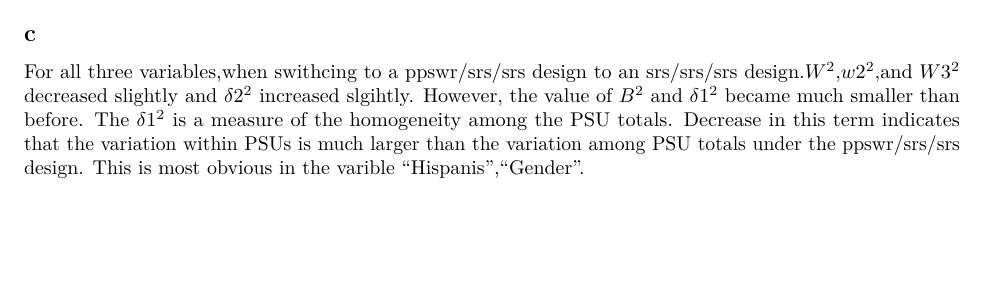
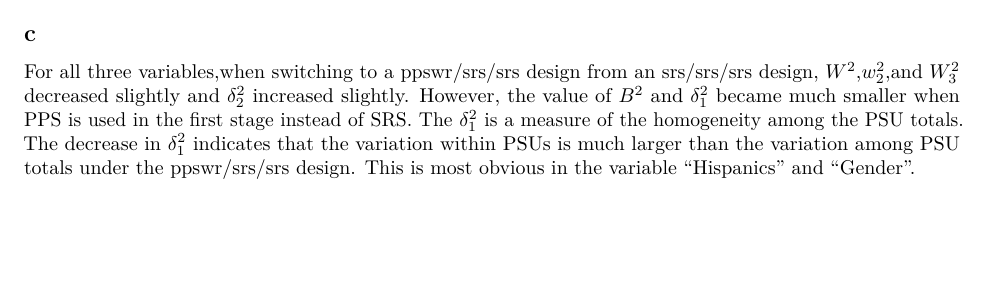
Before and after one commit to SandyZ98/Practical-Tools, an R Markdown document (HW6.Rmd): part of page 3 of 3, cut so that both start at the same text. Rendered offline with R 4.5, knitr and Pandoc, then LaTeX, with nearby package versions; some code elsewhere in the file could not run offline.

Commit message:
edited 9.7c

```diff
--- a/HW6.Rmd
+++ b/HW6.Rmd
@@ -94,5 +94,4 @@ res2
 
 
 ## c
-For all three variables,when swithcing to a ppswr/srs/srs design to an srs/srs/srs design.$W^2$,$w2^2$,and $W3^2$ decreased slightly and $\delta2^2$ increased slgihtly. However, the value of $B^2$ and $\delta1^2$ became much smaller than before. The $\delta1^2$ is a measure of the homogeneity among the PSU totals. Decrease in this term indicates that the variation
-within PSUs is much larger than the variation among PSU totals under the ppswr/srs/srs design. This is most obvious in the varible "Hispanis","Gender".
+For all three variables,when switching to a ppswr/srs/srs design from an srs/srs/srs design, $W^2$,$w_2^2$,and $W_3^2$ decreased slightly and $\delta_2^2$ increased slightly. However, the value of $B^2$ and $\delta_1^2$ became much smaller when PPS is used in the first stage instead of SRS. The $\delta_1^2$ is a measure of the homogeneity among the PSU totals. The decrease in $\delta_1^2$ indicates that the variation within PSUs is much larger than the variation among PSU totals under the ppswr/srs/srs design. This is most obvious in the variable "Hispanics" and "Gender".
```
Also changed, not shown: 1 other file.
